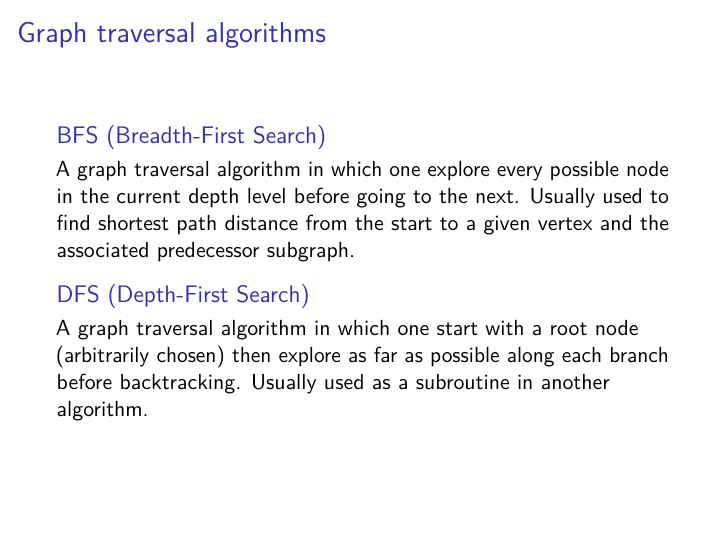
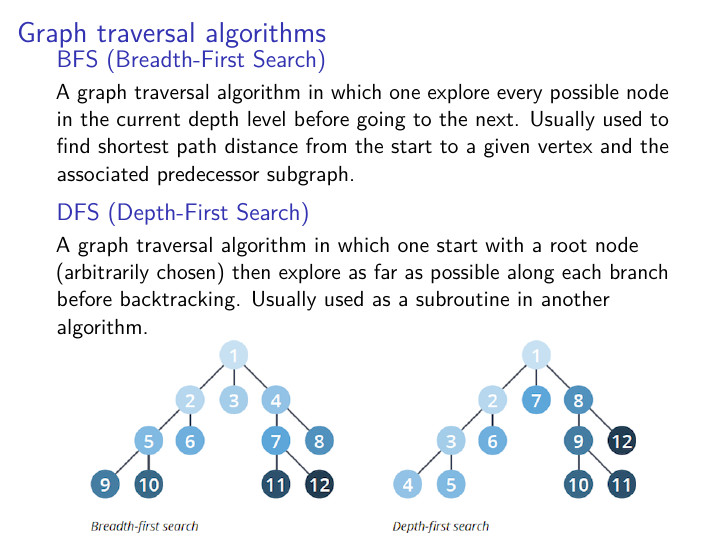
Before and after one commit to puchka/algomada-webinar-graph-algos, LaTeX slides (graph-algorithms.tex): page 14 of 29. Compiled offline with pdfLaTeX.

Commit message:
Add graph traversal algorithms illustration

```diff
--- a/graph-algorithms.tex
+++ b/graph-algorithms.tex
@@ -355,6 +355,12 @@ A graph traversal algorithm in which one start with a root node
 (arbitrarily chosen) then explore as far as possible along each branch
 before backtracking. Usually used as a subroutine in another algorithm.
 
+\begin{figure}
+\centering
+\includegraphics[width=\textwidth,height=1.33333in]{graph-traversal-algorithms-1.png}
+\caption{Graph traversal algorithms}
+\end{figure}
+
 \end{block}
 
 \end{frame}
```
Also changed, not shown: graph-algorithms.md (+2 -0 lines), graph-algorithms.pdf, graph-traversal-algorithms-1.png (added).
